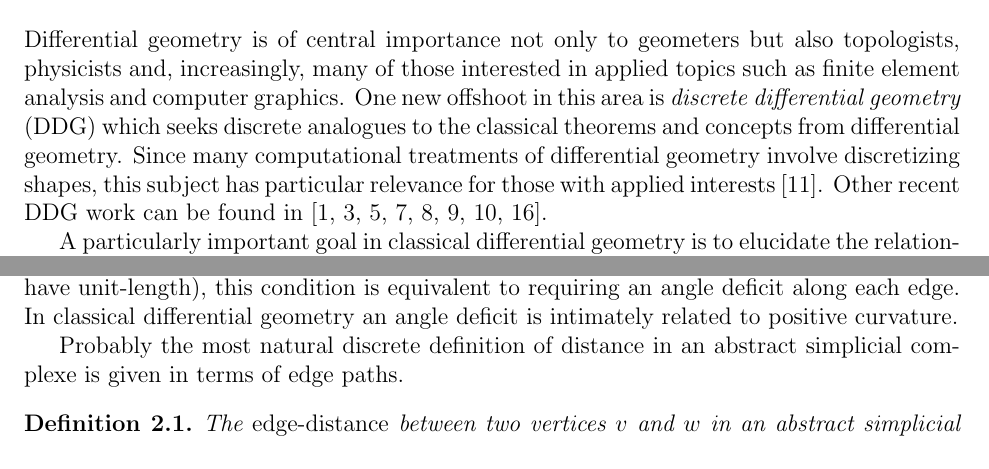
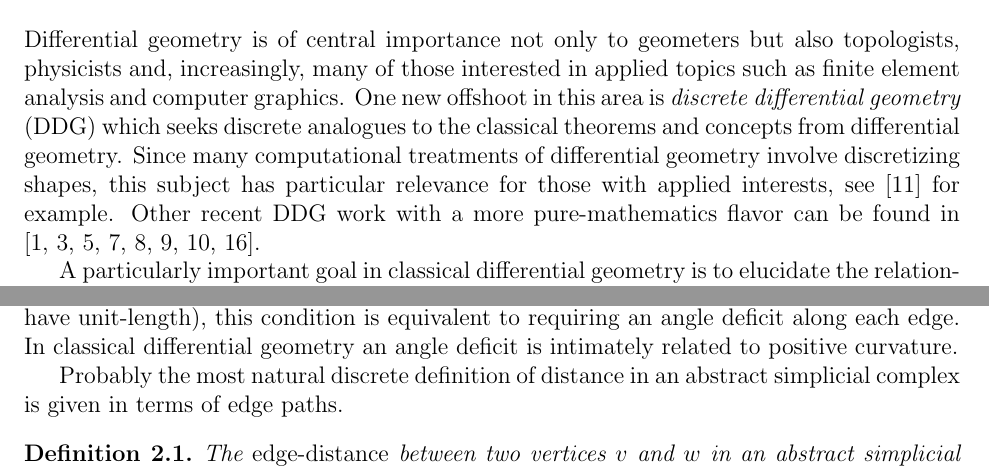
Before and after one commit to vadasg/manifold-graph, a LaTeX paper (paper/paper.tex): two parts of pages 1 and 2 of 5, joined at a grey line, cut so that both start at the same text. Compiled offline with pdfLaTeX.

Commit message:
more writing

```diff
--- a/paper/paper.tex
+++ b/paper/paper.tex
@@ -47,7 +47,7 @@ Chatham University \\ Woodland Rd, Pittsburgh PA 15232 USA}
 
 \section{Introduction}
 
-Differential geometry is of central importance not only to geometers but also topologists, physicists and, increasingly, many of those interested in applied topics such as finite element analysis and computer graphics. One new offshoot in this area is {\em discrete differential geometry} (DDG) which seeks discrete analogues to the classical theorems and concepts from differential geometry. Since many computational treatments of differential geometry involve discretizing shapes, this subject has particular relevance for those with applied interests \cite{grinspun2006discrete}. Other recent DDG work can be found in \cite{BMM,Crowley,EMM,forman2,GGL1,GGL2,GGL3,stone}.
+Differential geometry is of central importance not only to geometers but also topologists, physicists and, increasingly, many of those interested in applied topics such as finite element analysis and computer graphics. One new offshoot in this area is {\em discrete differential geometry} (DDG) which seeks discrete analogues to the classical theorems and concepts from differential geometry. Since many computational treatments of differential geometry involve discretizing shapes, this subject has particular relevance for those with applied interests, see \cite{grinspun2006discrete} for example. Other recent DDG work with a more pure-mathematics flavor can be found in \cite{BMM,Crowley,EMM,forman2,GGL1,GGL2,GGL3,stone}.
 
 A particularly important goal in classical differential geometry is to elucidate the relationship between the curvature of a Riemannian (or semi-Riemannian) space and its topology. The classical
 results in this area are numerous, beautiful, and have inspired an
@@ -70,7 +70,7 @@ enormous amount of subsequent research. In this paper, we will present a discret
 
 The discrete version of Theorem \ref{thm:grove_shiohama} given in this paper will apply to positively curved combinatorial 3-manifolds. A {\em combinatorial 3-manifold} is an abstract simplicial complex in which the link of each vertex is a 2-sphere. We call such a space {\em positively curved} if at most five tetrahedra are incident along each edge. Why this terminology? If we endow a combinatorial 3-manifold with the standard piecewise-linear (PL) metric (in which all edges have unit-length), this condition is equivalent to requiring an angle deficit along each edge. In classical differential geometry an angle deficit is intimately related to positive curvature.
 
-Probably the most natural discrete definition of distance in an abstract simplicial complexe is given in terms of edge paths.
+Probably the most natural discrete definition of distance in an abstract simplicial complex is given in terms of edge paths.
 
 \begin{dfn}The {\em edge-distance} between two vertices $v$ and $w$ in an abstract simplicial complex $M$ is the minimum length, in edges, of an edge path from $v$ to $w$. We denote this quantity $d_1(v,w)$. The {\em edge-diameter} of $M$, written as $diam_1(M)$, is the maximum of $d_1(v,w)$ over all pairs of vertices $v$ and $w$ in $M$.
 \end{dfn}
```
Also changed, not shown: paper/paper.tex (2 more changed lines).
